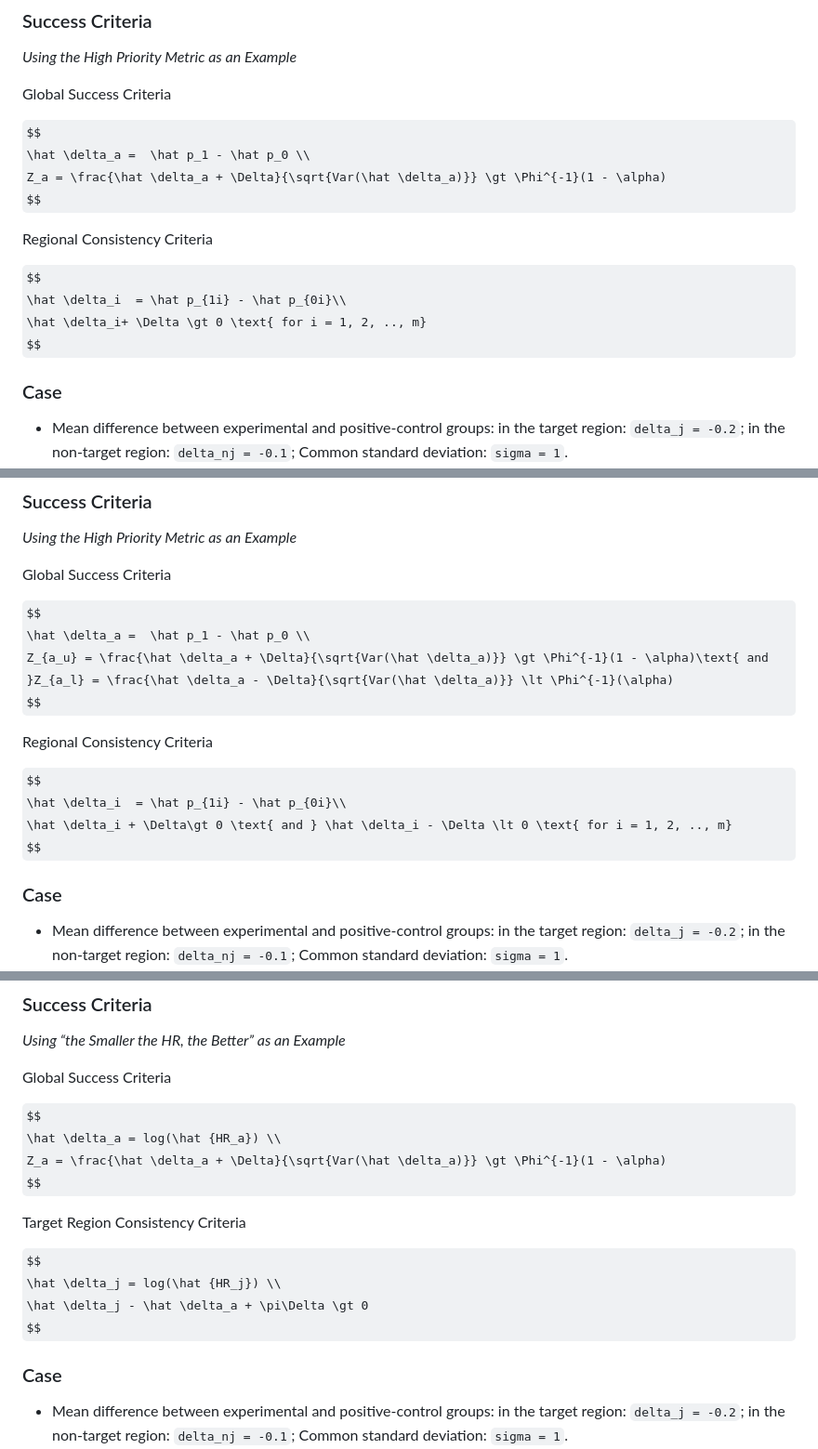
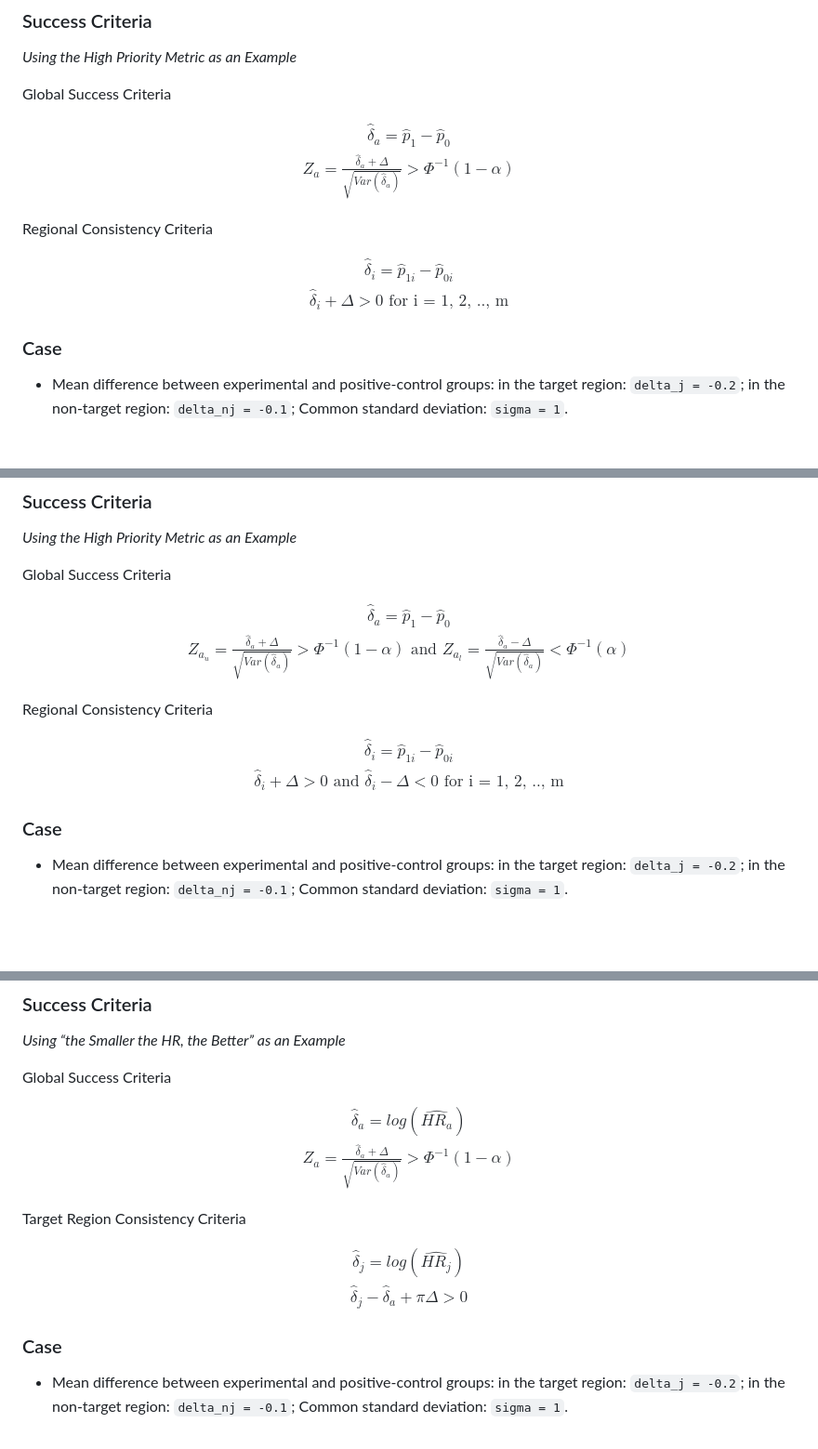
Before and after one commit to zhihao-pku/SSmRCT, a Markdown page: README.md, 3 parts joined by grey strips. Shown: that part at 93% size. Drawn GitHub-style; some formulas as TeX source; blank space fills up the shorter version.

```diff
--- a/README.md
+++ b/README.md
@@ -712,15 +722,19 @@ p10
 Global Success Criteria
 
 $$
+\begin{gather*}
 \hat \delta_a =  \hat p_1 - \hat p_0 \\
 Z_a = \frac{\hat \delta_a + \Delta}{\sqrt{Var(\hat \delta_a)}} \gt \Phi^{-1}(1 - \alpha)
+\end{gather*}
 $$
 
 Regional Consistency Criteria
 
 $$
+\begin{gather*}
 \hat \delta_i  = \hat p_{1i} - \hat p_{0i}\\
 \hat \delta_i+ \Delta \gt 0 \text{ for i = 1, 2, .., m}
+\end{gather*}
 $$
 
 ### Case
@@ -787,15 +801,19 @@ p11
 Global Success Criteria
 
 $$
+\begin{gather*}
 \hat \delta_a =  \hat p_1 - \hat p_0 \\
 Z_{a_u} = \frac{\hat \delta_a + \Delta}{\sqrt{Var(\hat \delta_a)}} \gt \Phi^{-1}(1 - \alpha)\text{ and }Z_{a_l} = \frac{\hat \delta_a - \Delta}{\sqrt{Var(\hat \delta_a)}} \lt \Phi^{-1}(\alpha)
+\end{gather*}
 $$
 
 Regional Consistency Criteria
 
 $$
+\begin{gather*}
 \hat \delta_i  = \hat p_{1i} - \hat p_{0i}\\
 \hat \delta_i + \Delta\gt 0 \text{ and } \hat \delta_i - \Delta \lt 0 \text{ for i = 1, 2, .., m}
+\end{gather*}
 $$
 
 ### Case
@@ -957,15 +981,19 @@ p13
 Global Success Criteria
 
 $$
+\begin{gather*}
 \hat \delta_a = log(\hat {HR_a}) \\
 Z_a = \frac{\hat \delta_a + \Delta}{\sqrt{Var(\hat \delta_a)}} \gt \Phi^{-1}(1 - \alpha)
+\end{gather*}
 $$
 
 Target Region Consistency Criteria
 
 $$
+\begin{gather*}
 \hat \delta_j = log(\hat {HR_j}) \\
 \hat \delta_j - \hat \delta_a + \pi\Delta \gt 0
+\end{gather*}
 $$
 
 ### Case
```
Also changed, not shown: other parts of README.md (+32 -0 lines).
